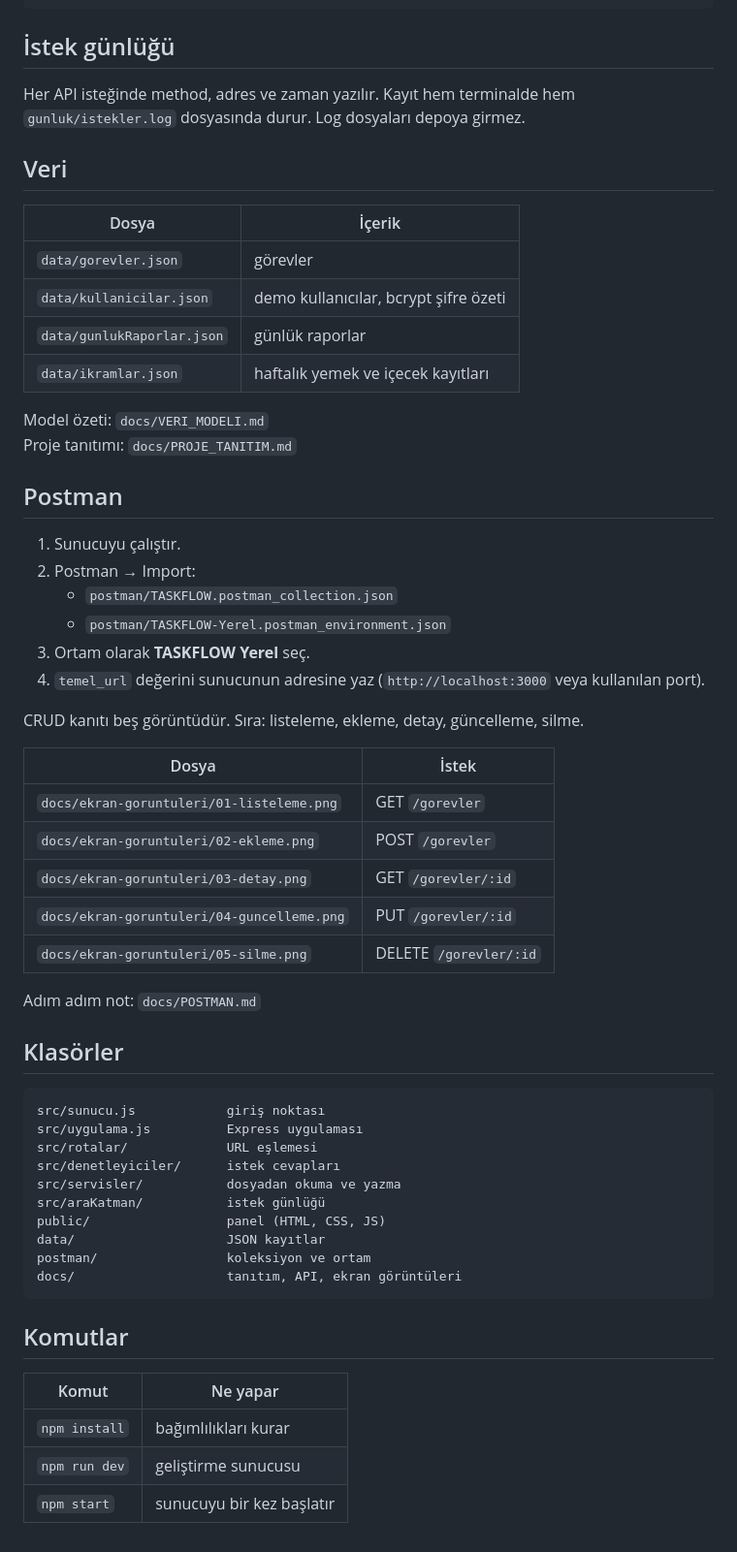
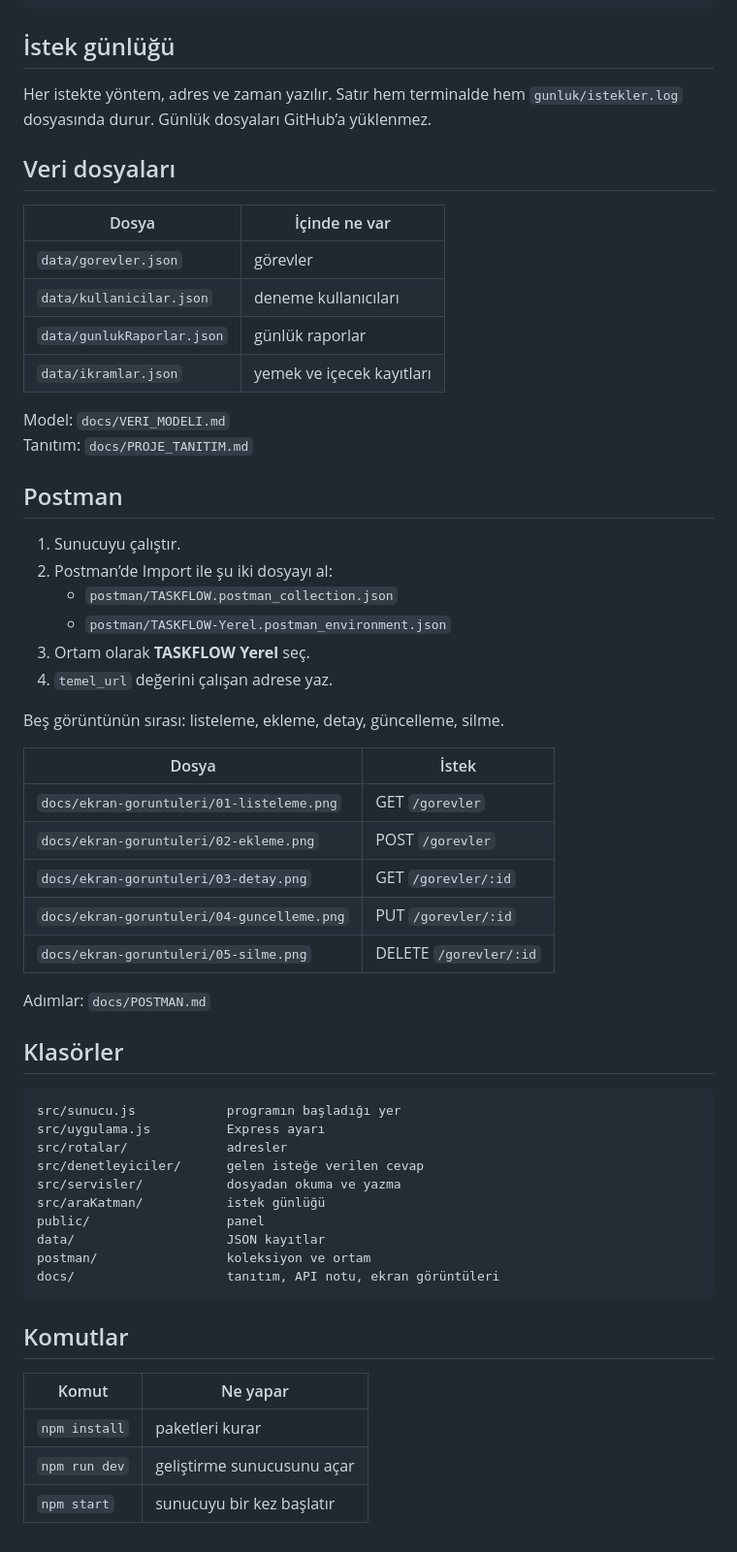
Before and after one commit to Phobothikh/taskflow, a Markdown page: README.md, the part around one of its changes. Shown at 97% size. GitHub-like rendering.

````diff
--- a/README.md
+++ b/README.md
@@ -143,30 +168,30 @@ X-Oturum-Anahtari: <giris-cevabindaki-anahtar>
 
 ## İstek günlüğü
 
-Her API isteğinde method, adres ve zaman yazılır. Kayıt hem terminalde hem `gunluk/istekler.log` dosyasında durur. Log dosyaları depoya girmez.
+Her istekte yöntem, adres ve zaman yazılır. Satır hem terminalde hem `gunluk/istekler.log` dosyasında durur. Günlük dosyaları GitHub’a yüklenmez.
 
-## Veri
+## Veri dosyaları
 
-| Dosya | İçerik |
-|--------|--------|
+| Dosya | İçinde ne var |
+|--------|----------------|
 | `data/gorevler.json` | görevler |
-| `data/kullanicilar.json` | demo kullanıcılar, bcrypt şifre özeti |
+| `data/kullanicilar.json` | deneme kullanıcıları |
 | `data/gunlukRaporlar.json` | günlük raporlar |
-| `data/ikramlar.json` | haftalık yemek ve içecek kayıtları |
+| `data/ikramlar.json` | yemek ve içecek kayıtları |
 
-Model özeti: `docs/VERI_MODELI.md`
-Proje tanıtımı: `docs/PROJE_TANITIM.md`
+Model: `docs/VERI_MODELI.md`
+Tanıtım: `docs/PROJE_TANITIM.md`
 
 ## Postman
 
 1. Sunucuyu çalıştır.
-2. Postman → Import:
+2. Postman’de Import ile şu iki dosyayı al:
    - `postman/TASKFLOW.postman_collection.json`
    - `postman/TASKFLOW-Yerel.postman_environment.json`
 3. Ortam olarak **TASKFLOW Yerel** seç.
-4. `temel_url` değerini sunucunun adresine yaz (`http://localhost:3000` veya kullanılan port).
+4. `temel_url` değerini çalışan adrese yaz.
 
-CRUD kanıtı beş görüntüdür. Sıra: listeleme, ekleme, detay, güncelleme, silme.
+Beş görüntünün sırası: listeleme, ekleme, detay, güncelleme, silme.
 
 | Dosya | İstek |
 |--------|--------|
@@ -176,27 +201,27 @@ CRUD kanıtı beş görüntüdür. Sıra: listeleme, ekleme, detay, güncelleme,
 | `docs/ekran-goruntuleri/04-guncelleme.png` | PUT `/gorevler/:id` |
 | `docs/ekran-goruntuleri/05-silme.png` | DELETE `/gorevler/:id` |
 
-Adım adım not: `docs/POSTMAN.md`
+Adımlar: `docs/POSTMAN.md`
 
 ## Klasörler
 
 ```
-src/sunucu.js            giriş noktası
-src/uygulama.js          Express uygulaması
-src/rotalar/             URL eşlemesi
-src/denetleyiciler/      istek cevapları
+src/sunucu.js            programın başladığı yer
+src/uygulama.js          Express ayarı
+src/rotalar/             adresler
+src/denetleyiciler/      gelen isteğe verilen cevap
 src/servisler/           dosyadan okuma ve yazma
 src/araKatman/           istek günlüğü
-public/                  panel (HTML, CSS, JS)
+public/                  panel
 data/                    JSON kayıtlar
 postman/                 koleksiyon ve ortam
-docs/                    tanıtım, API, ekran görüntüleri
+docs/                    tanıtım, API notu, ekran görüntüleri
 ```
 
 ## Komutlar
 
 | Komut | Ne yapar |
 |--------|----------|
-| `npm install` | bağımlılıkları kurar |
-| `npm run dev` | geliştirme sunucusu |
+| `npm install` | paketleri kurar |
+| `npm run dev` | geliştirme sunucusunu açar |
 | `npm start` | sunucuyu bir kez başlatır |
````
Also changed, not shown: other parts of README.md (+67 -42 lines).
